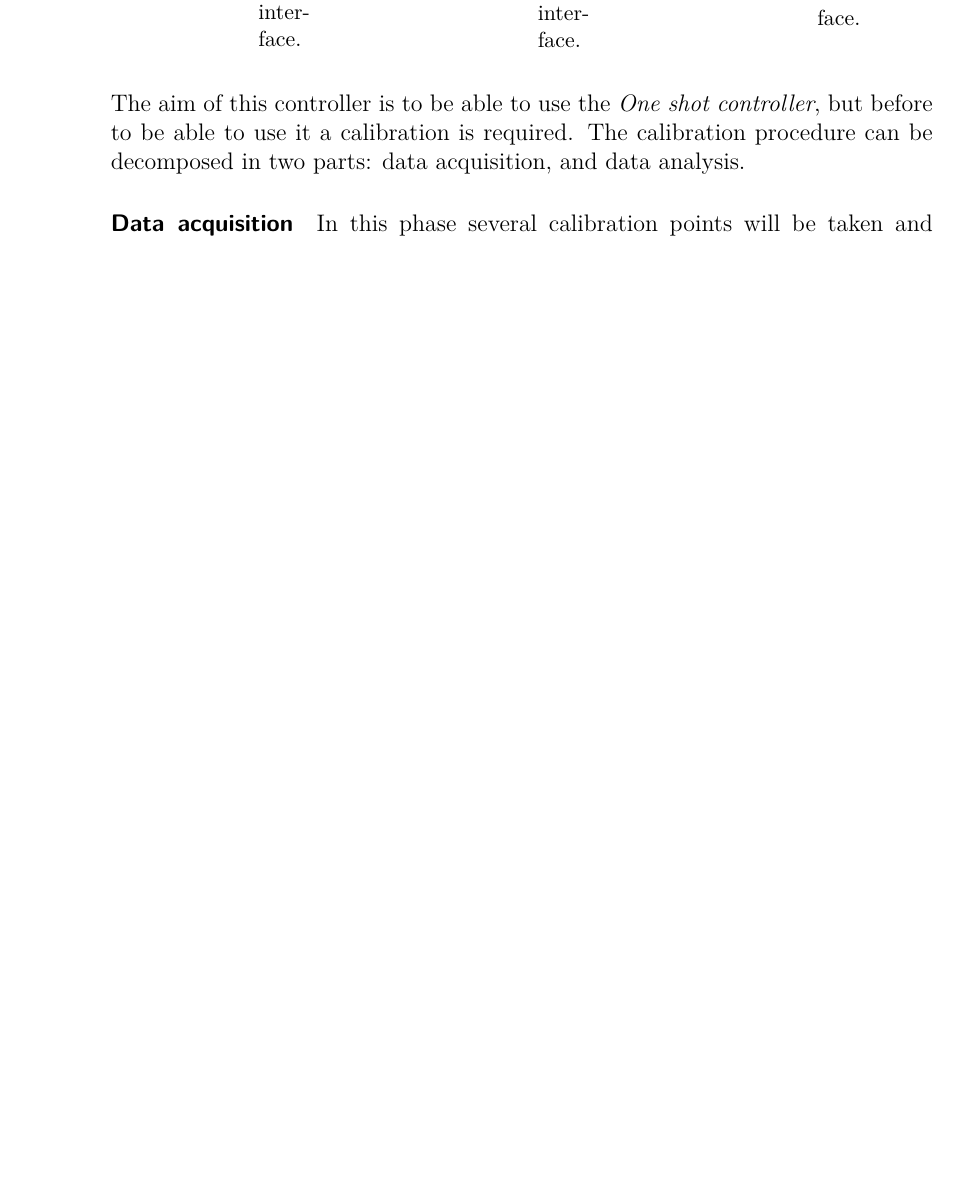
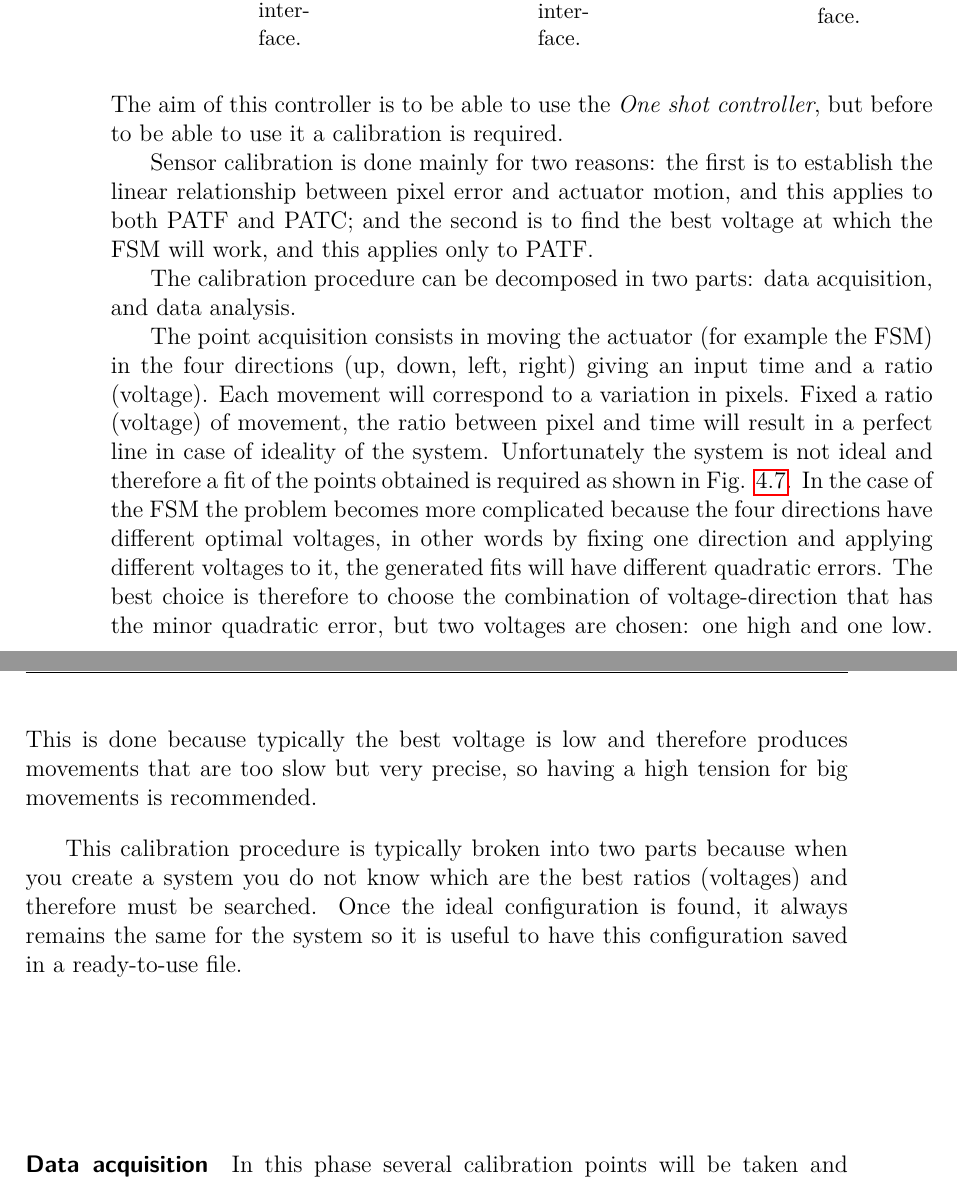
Before and after one commit to XaBerr/tesi-magistrale, a LaTeX thesis (Latex/main.tex, which reads Latex/corpo/capitoli/PAT-SW.tex): part of page 49 of 96 before the commit and two parts of pages 49 and 50 of 98 after it, the two joined at a grey line, cut so that both start at the same text, the shorter picture padded with empty space. Compiled offline with pdfLaTeX.

Commit message:
Aggiunto descrizione del perché si fa la calibrazione e di come funziona

```diff
--- a/Latex/corpo/capitoli/PAT-SW.tex
+++ b/Latex/corpo/capitoli/PAT-SW.tex
@@ -90,8 +90,20 @@ The calibrated controller is more complex so a separate section is reserved for
 
 \imgThree{0.3}{calibrated1}{Controller interface.}{0.3}{calibrated2}{Analyzer interface.}{0.3}{calibrated3}{Graph interface.}
 
-The aim of this controller is to be able to use the \emph{One shot controller}, but before to be able to use it a calibration is required. The calibration procedure can be decomposed in two parts:
+The aim of this controller is to be able to use the \emph{One shot controller}, but before to be able to use it a calibration is required.
+
+Sensor calibration is done mainly for two reasons: the first is to establish the linear relationship between pixel error and actuator motion, and this applies to both PATF and PATC; and the second is to find the best voltage at which the FSM will work, and this applies only to PATF.
+
+The calibration procedure can be decomposed in two parts:
 data acquisition, and data analysis.
+
+The point acquisition consists in moving the actuator (for example the FSM) in the four directions (up, down, left, right) giving an input time and a ratio (voltage). Each movement will correspond to a variation in pixels.
+Fixed a ratio (voltage) of movement, the ratio between pixel and time will result in a perfect line in case of ideality of the system. Unfortunately the system is not ideal and therefore a fit of the points obtained is required as shown in \fig{calibrazione}.
+In the case of the FSM the problem becomes more complicated because the four directions have different optimal voltages, in other words by fixing one direction and applying different voltages to it, the generated fits will have different quadratic errors.
+The best choice is therefore to choose the combination of voltage-direction that has the minor quadratic error, but two voltages are chosen: one high and one low. This is done because typically the best voltage is low and therefore produces movements that are too slow but very precise, so having a high tension for big movements is recommended.
+
+This calibration procedure is typically broken into two parts because when you create a system you do not know which are the best ratios (voltages) and therefore must be searched.
+Once the ideal configuration is found, it always remains the same for the system so it is useful to have this configuration saved in a ready-to-use file.
 
 \paragraph{Data acquisition}
 
```
Also changed, not shown: Latex/corpo/capitoli/PAT-SW.tex (8 more changed lines).
